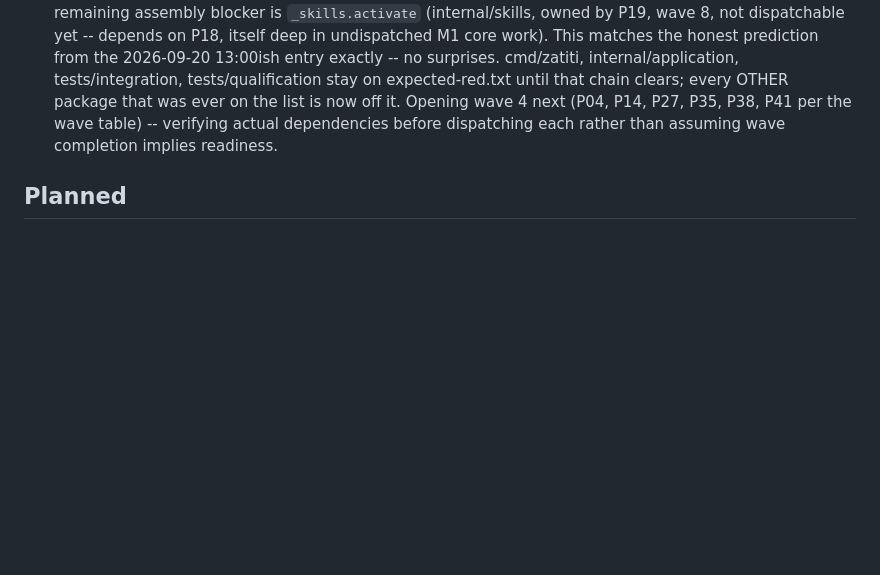
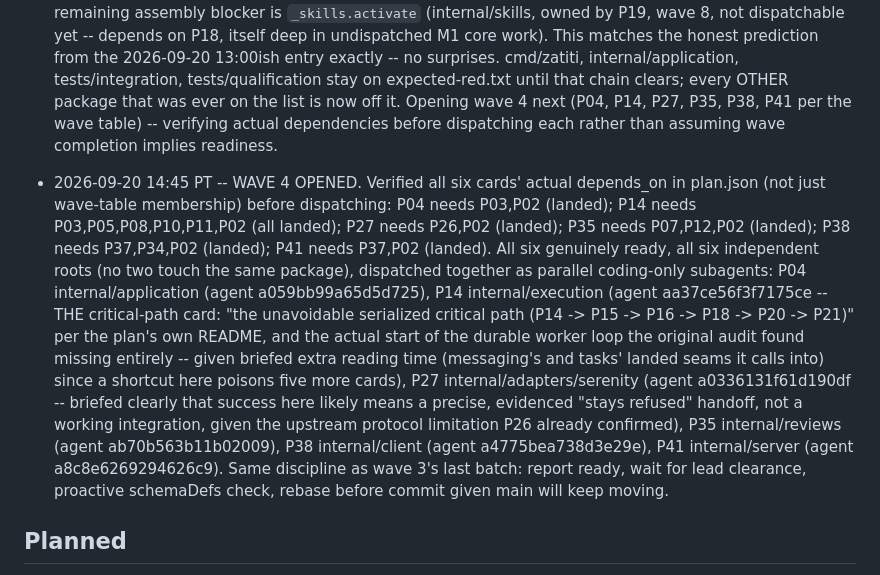
Before and after one commit to zatiti/zatiti, a Markdown page: docs/roadmap.md, the part around the change. Drawn GitHub-style; blank space fills up the shorter version.

Commit message:
docs: wave 4 opened -- dispatched P04, P14 (critical path), P27, P35, P38, P41

```diff
--- a/docs/roadmap.md
+++ b/docs/roadmap.md
@@ -1701,6 +1701,29 @@ tests, race under lease, mutation red→green, rebase, ff-merge).
   Opening wave 4 next (P04, P14, P27, P35, P38, P41 per the wave table)
   -- verifying actual dependencies before dispatching each rather than
   assuming wave completion implies readiness.
+- 2026-09-20 14:45 PT -- WAVE 4 OPENED. Verified all six cards' actual
+  depends_on in plan.json (not just wave-table membership) before
+  dispatching: P04 needs P03,P02 (landed); P14 needs
+  P03,P05,P08,P10,P11,P02 (all landed); P27 needs P26,P02 (landed); P35
+  needs P07,P12,P02 (landed); P38 needs P37,P34,P02 (landed); P41 needs
+  P37,P02 (landed). All six genuinely ready, all six independent roots
+  (no two touch the same package), dispatched together as parallel
+  coding-only subagents: P04 internal/application (agent
+  a059bb99a65d5d725), P14 internal/execution (agent aa37ce56f3f7175ce --
+  THE critical-path card: "the unavoidable serialized critical path (P14
+  -> P15 -> P16 -> P18 -> P20 -> P21)" per the plan's own README, and the
+  actual start of the durable worker loop the original audit found
+  missing entirely -- given briefed extra reading time (messaging's and
+  tasks' landed seams it calls into) since a shortcut here poisons five
+  more cards), P27 internal/adapters/serenity (agent a0336131f61d190df --
+  briefed clearly that success here likely means a precise, evidenced
+  "stays refused" handoff, not a working integration, given the upstream
+  protocol limitation P26 already confirmed), P35 internal/reviews
+  (agent ab70b563b11b02009), P38 internal/client (agent
+  a4775bea738d3e29e), P41 internal/server (agent a8c8e6269294626c9). Same
+  discipline as wave 3's last batch: report ready, wait for lead
+  clearance, proactive schemaDefs check, rebase before commit given main
+  will keep moving.
 
 ## Planned
 
```
